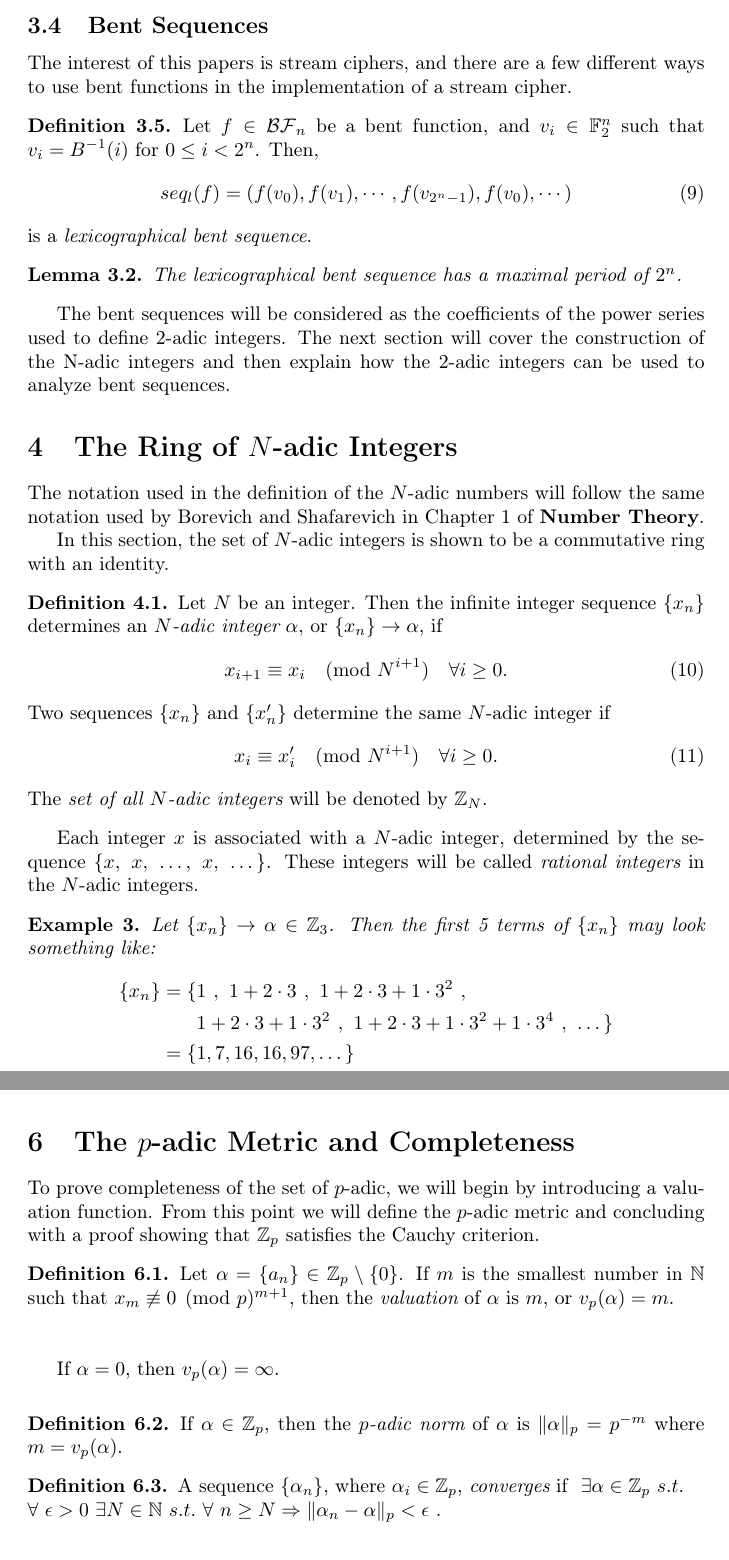
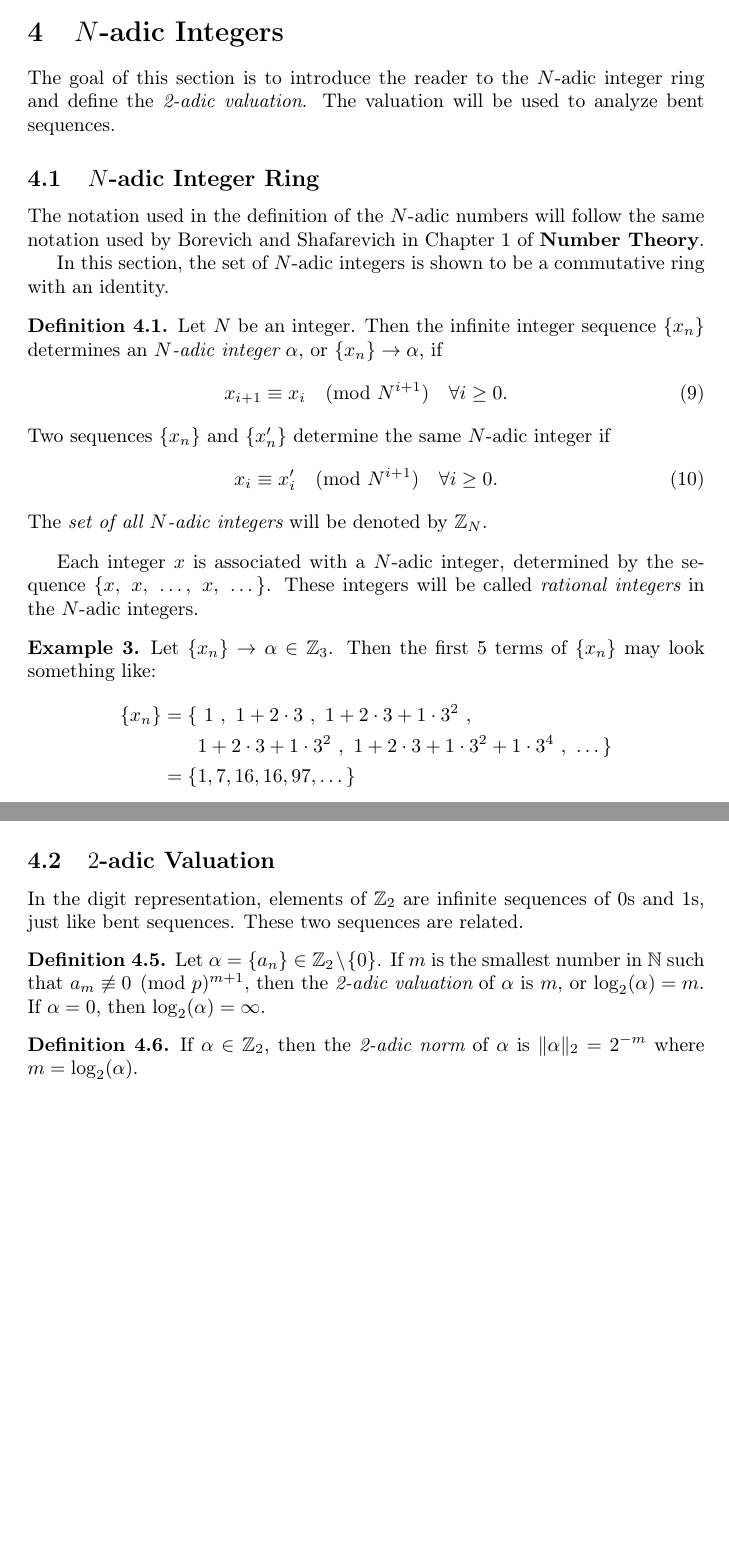
Before and after one commit to djp73/oslo, a LaTeX paper (latex/main.tex, which reads latex/bent-functions.tex, latex/n-adic-ring.tex): two parts of pages 12 and 20 of 24 before the commit and two parts of pages 12 and 17 of 24 after it, joined at a grey line, cut at the place of the change, the shorter picture padded with empty space. Compiled offline with pdfLaTeX.

Commit message:
added boolean-sequences.tex

```diff
--- a/latex/bent-functions.tex
+++ b/latex/bent-functions.tex
@@ -195,26 +195,3 @@ function on $\gftwo^{n/2}$.
 
 \par All functions in the Maiorana-McFarland class of Boolean functions are
 bent.
-
-\subsection{Bent Sequences}
-\par The interest of this papers is stream ciphers, and there are a few
-different ways to use bent functions in the implementation of a stream
-cipher.
-
-\begin{definition}\label{def:lex-bent-seq}
-  Let $f\in\BF_n$ be a bent function, and $v_i\in\gftwo^n$ such that
-  $v_i=B^{-1}(i)$ for $0\leq i<2^n$. Then,
-  \begin{equation}
-    seq_l(f)=(f(v_0),f(v_1),\cdots,f(v_{2^n-1}),f(v_0),\cdots)
-  \end{equation}
-  is a {\em lexicographical\ bent\ sequence}.
-\end{definition}
-
-\begin{lemma}
-The lexicographical bent sequence has a maximal period of $2^n$.
-\end{lemma}
-
-\par The bent sequences will be considered as the coefficients of the power
-series used to define 2-adic integers. The next section will cover the
-construction of the N-adic integers and then explain how the 2-adic integers
-can be used to analyze bent sequences.
--- a/latex/main.tex
+++ b/latex/main.tex
@@ -46,8 +46,6 @@ urlcolor=black
 
 \theoremstyle{definition}
 \newtheorem{definition}{Definition}[section]
-
-\theoremstyle{proof}
 \newtheorem{example}[examples]{Example}
 
 \theoremstyle{remark}
--- a/latex/n-adic-ring.tex
+++ b/latex/n-adic-ring.tex
@@ -1,4 +1,9 @@
-\section{The Ring of $N$-adic Integers}
+\section{$N$-adic Integers}
+\par The goal of this section is to introduce the reader to the $N$-adic
+integer ring and define the {\em 2-adic valuation}. The valuation will be
+used to analyze bent sequences.
+
+\subsection{$N$-adic Integer Ring}
 \par The notation used in the definition of the $N$-adic numbers will follow
 the same notation used by Borevich and Shafarevich in Chapter 1 of
 {\bf Number Theory}.
@@ -282,0 +289,19 @@ Then for any rational integer $b\in\zzzn$, $b/a=a^{-1}b\in\zzzn$.
+$\zzzn$, then for any rational integer $b\in\zzzn$, $b/a=a^{-1}b\in\zzzn$.
+
+
+\subsection{$2$-adic Valuation}
+\par In the digit representation, elements of $\zzz_2$ are infinite
+sequences of 0s and 1s, just like bent sequences. These two sequences are
+related.
+
+\begin{definition}\label{2-adic-val}
+  Let $\alpha=\an\in\zzz_2\setminus\{0\}$. If $m$ is the smallest
+  number in $\nnn$ such that $a_m \not\equiv 0 \pmod p^{m+1}$,
+	then the {\em 2-adic\ valuation} of $\alpha$ is $m$, or
+  $\log_2(\alpha)=m$. If $\alpha=0$, then $\log_2(\alpha)=\infty$.
+\end{definition}
+
+\begin{definition}\label{2-adic-norm}
+	If $\alpha \in \zzz_2$, then the {\em 2-adic norm} of $\alpha$ is
+  $\lVert \alpha \rVert_2 = 2^{-m}$ where $m=\log_2(\alpha)$.
+\end{definition}
```
Also changed, not shown: latex/main.pdf, latex/main.tex (3 more changed lines), latex/n-adic-ring.tex (81 more changed lines).
